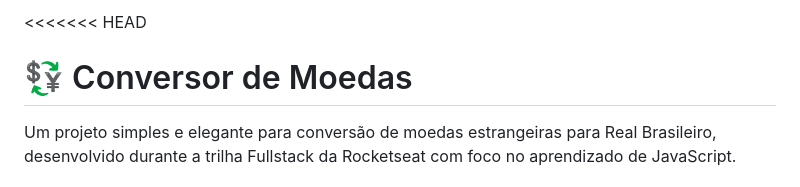
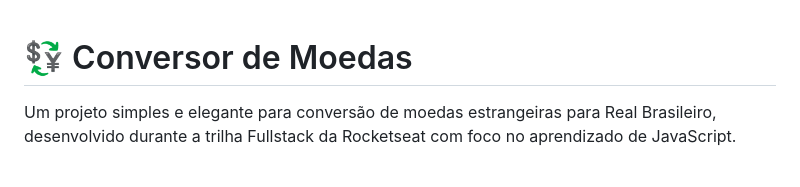
Before and after one commit to LeonardoBruchez/Projeto-convers-o-de-moeda-js, a Markdown page: README.md, the part around the change. Drawn GitHub-style.

```diff
--- a/README.md
+++ b/README.md
@@ -1,4 +1,3 @@
-<<<<<<< HEAD
 # 💱 Conversor de Moedas
 
 Um projeto simples e elegante para conversão de moedas estrangeiras para Real Brasileiro, desenvolvido durante a trilha Fullstack da Rocketseat com foco no aprendizado de JavaScript.
```
